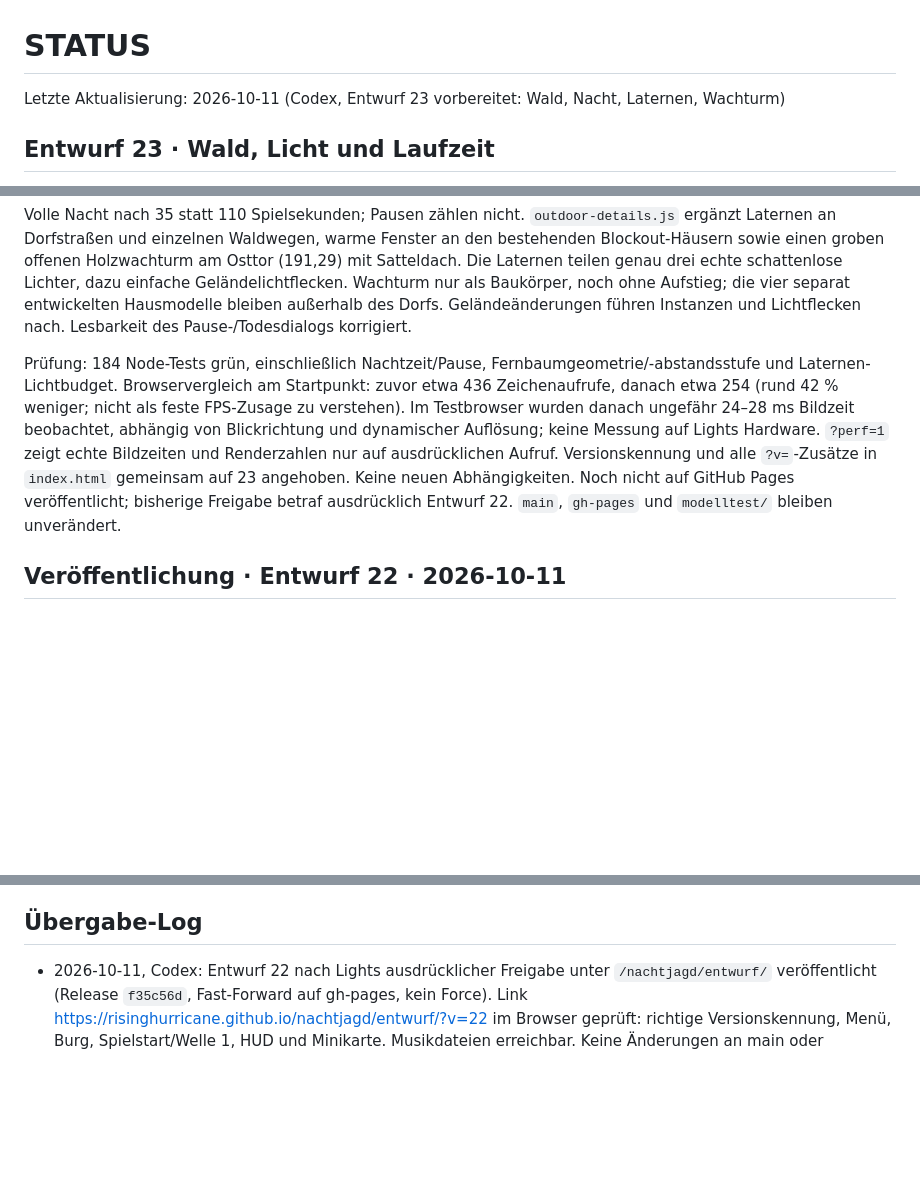
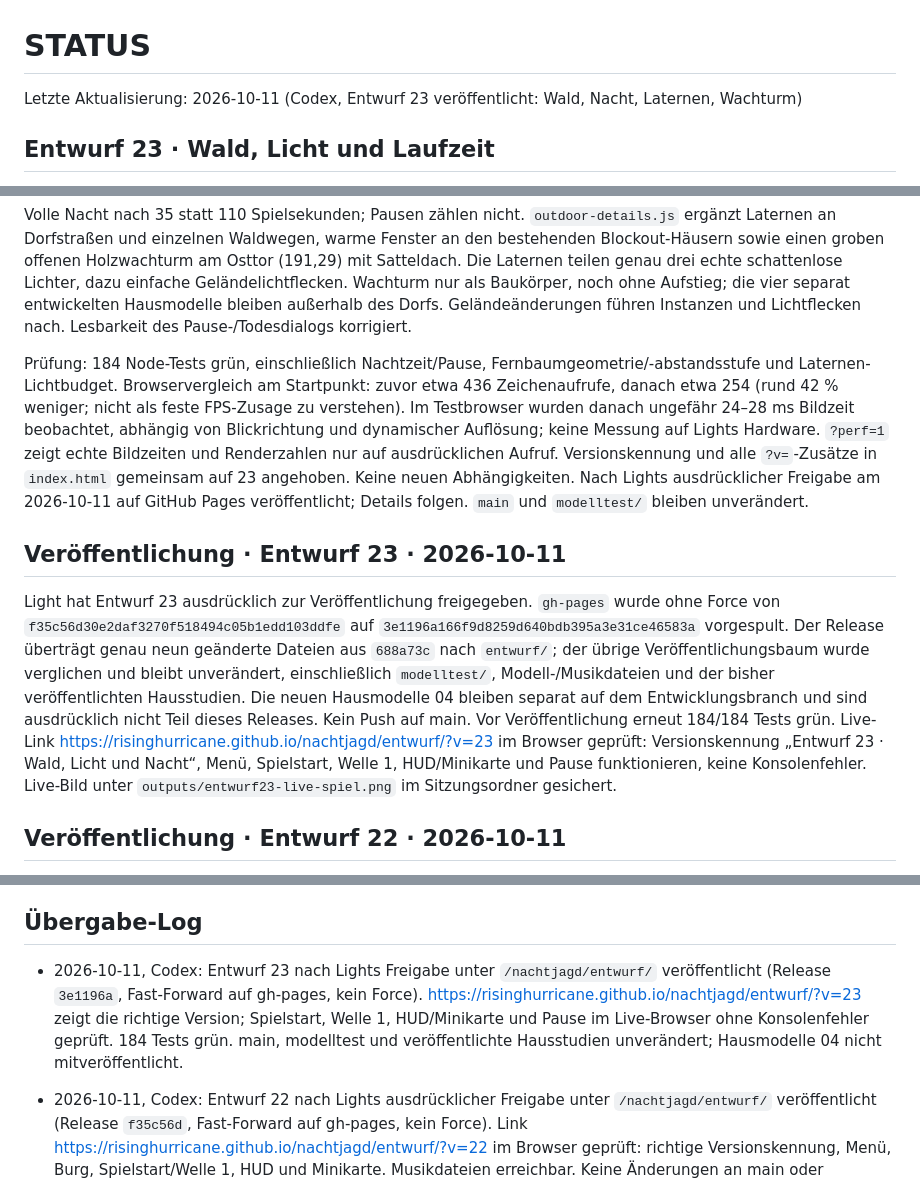
Before and after one commit to RisingHurricane/nachtjagd, a Markdown page: STATUS.md, 3 parts joined by grey strips. Rendered like a GitHub page; blank space fills up the shorter version.

Commit message:
Document verified Entwurf 23 publication

```diff
--- a/STATUS.md
+++ b/STATUS.md
@@ -1,6 +1,6 @@
 # STATUS
 
-Letzte Aktualisierung: 2026-10-11 (Codex, Entwurf 23 vorbereitet: Wald, Nacht, Laternen, Wachturm)
+Letzte Aktualisierung: 2026-10-11 (Codex, Entwurf 23 veröffentlicht: Wald, Nacht, Laternen, Wachturm)
 
 ## Entwurf 23 · Wald, Licht und Laufzeit
 
@@ -8,7 +8,11 @@ Separater Branch `codex/forest-night-performance`, Basis `codex/unified-ui` `99b
 
 Volle Nacht nach 35 statt 110 Spielsekunden; Pausen zählen nicht. `outdoor-details.js` ergänzt Laternen an Dorfstraßen und einzelnen Waldwegen, warme Fenster an den bestehenden Blockout-Häusern sowie einen groben offenen Holzwachturm am Osttor (191,29) mit Satteldach. Die Laternen teilen genau drei echte schattenlose Lichter, dazu einfache Geländelichtflecken. Wachturm nur als Baukörper, noch ohne Aufstieg; die vier separat entwickelten Hausmodelle bleiben außerhalb des Dorfs. Geländeänderungen führen Instanzen und Lichtflecken nach. Lesbarkeit des Pause-/Todesdialogs korrigiert.
 
-Prüfung: 184 Node-Tests grün, einschließlich Nachtzeit/Pause, Fernbaumgeometrie/-abstandsstufe und Laternen-Lichtbudget. Browservergleich am Startpunkt: zuvor etwa 436 Zeichenaufrufe, danach etwa 254 (rund 42 % weniger; nicht als feste FPS-Zusage zu verstehen). Im Testbrowser wurden danach ungefähr 24–28 ms Bildzeit beobachtet, abhängig von Blickrichtung und dynamischer Auflösung; keine Messung auf Lights Hardware. `?perf=1` zeigt echte Bildzeiten und Renderzahlen nur auf ausdrücklichen Aufruf. Versionskennung und alle `?v=`-Zusätze in `index.html` gemeinsam auf 23 angehoben. Keine neuen Abhängigkeiten. Noch nicht auf GitHub Pages veröffentlicht; bisherige Freigabe betraf ausdrücklich Entwurf 22. `main`, `gh-pages` und `modelltest/` bleiben unverändert.
+Prüfung: 184 Node-Tests grün, einschließlich Nachtzeit/Pause, Fernbaumgeometrie/-abstandsstufe und Laternen-Lichtbudget. Browservergleich am Startpunkt: zuvor etwa 436 Zeichenaufrufe, danach etwa 254 (rund 42 % weniger; nicht als feste FPS-Zusage zu verstehen). Im Testbrowser wurden danach ungefähr 24–28 ms Bildzeit beobachtet, abhängig von Blickrichtung und dynamischer Auflösung; keine Messung auf Lights Hardware. `?perf=1` zeigt echte Bildzeiten und Renderzahlen nur auf ausdrücklichen Aufruf. Versionskennung und alle `?v=`-Zusätze in `index.html` gemeinsam auf 23 angehoben. Keine neuen Abhängigkeiten. Nach Lights ausdrücklicher Freigabe am 2026-10-11 auf GitHub Pages veröffentlicht; Details folgen. `main` und `modelltest/` bleiben unverändert.
+
+## Veröffentlichung · Entwurf 23 · 2026-10-11
+
+Light hat Entwurf 23 ausdrücklich zur Veröffentlichung freigegeben. `gh-pages` wurde ohne Force von `f35c56d30e2daf3270f518494c05b1edd103ddfe` auf `3e1196a166f9d8259d640bdb395a3e31ce46583a` vorgespult. Der Release überträgt genau neun geänderte Dateien aus `688a73c` nach `entwurf/`; der übrige Veröffentlichungsbaum wurde verglichen und bleibt unverändert, einschließlich `modelltest/`, Modell-/Musikdateien und der bisher veröffentlichten Hausstudien. Die neuen Hausmodelle 04 bleiben separat auf dem Entwicklungsbranch und sind ausdrücklich nicht Teil dieses Releases. Kein Push auf main. Vor Veröffentlichung erneut 184/184 Tests grün. Live-Link https://risinghurricane.github.io/nachtjagd/entwurf/?v=23 im Browser geprüft: Versionskennung „Entwurf 23 · Wald, Licht und Nacht“, Menü, Spielstart, Welle 1, HUD/Minikarte und Pause funktionieren, keine Konsolenfehler. Live-Bild unter `outputs/entwurf23-live-spiel.png` im Sitzungsordner gesichert.
 
 ## Veröffentlichung · Entwurf 22 · 2026-10-11
 
@@ -102,6 +106,8 @@ Der folgende frühere Stand beschreibt den separaten Prototyp unter `public/` un
 
 ## Übergabe-Log
 
+- 2026-10-11, Codex: Entwurf 23 nach Lights Freigabe unter `/nachtjagd/entwurf/` veröffentlicht (Release `3e1196a`, Fast-Forward auf gh-pages, kein Force). https://risinghurricane.github.io/nachtjagd/entwurf/?v=23 zeigt die richtige Version; Spielstart, Welle 1, HUD/Minikarte und Pause im Live-Browser ohne Konsolenfehler geprüft. 184 Tests grün. main, modelltest und veröffentlichte Hausstudien unverändert; Hausmodelle 04 nicht mitveröffentlicht.
+
 - 2026-10-11, Codex: Entwurf 22 nach Lights ausdrücklicher Freigabe unter `/nachtjagd/entwurf/` veröffentlicht (Release `f35c56d`, Fast-Forward auf gh-pages, kein Force). Link https://risinghurricane.github.io/nachtjagd/entwurf/?v=22 im Browser geprüft: richtige Versionskennung, Menü, Burg, Spielstart/Welle 1, HUD und Minikarte. Musikdateien erreichbar. Keine Änderungen an main oder modelltest, keine neuen Hausmodelle in der Veröffentlichung.
 
 - 2026-10-11, Codex: Vier Hausmodelle 04 auf `codex/unified-ui` zu begehbaren Hüllen mit zwei Zugängen, Treppen, getrennten Schlafkammern und einfachem Mobiliar ausgebaut; EG/OG-Schnitt und Rundgang in `haeuser.html`. Tür- und Treppenmaße sind gemeinsame Quelle für Darstellung und Kollision; räumliche Indizes halten Bewegungsabfragen klein. 16 Hausprüfungen einschließlich vollständiger Raumerreichbarkeit ergänzt. Weiterhin separat, keine Platzierung im Dorf, keine Änderungen an Claudes Spiellogik oder Burg, keine Veröffentlichung auf main/gh-pages. Nächster Schritt nach Nutzerfeedback: Platzierung samt Weltkoordinaten-Adapter, kein zweiter Spielpfad.
```
